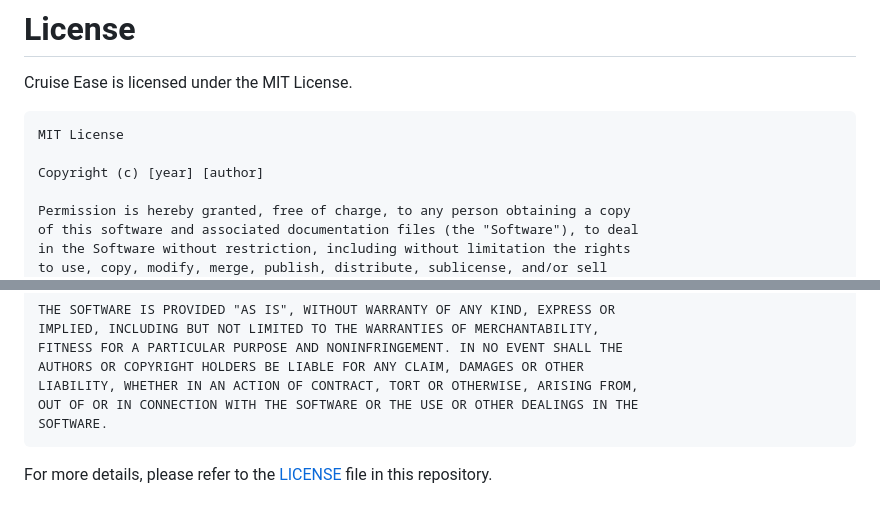
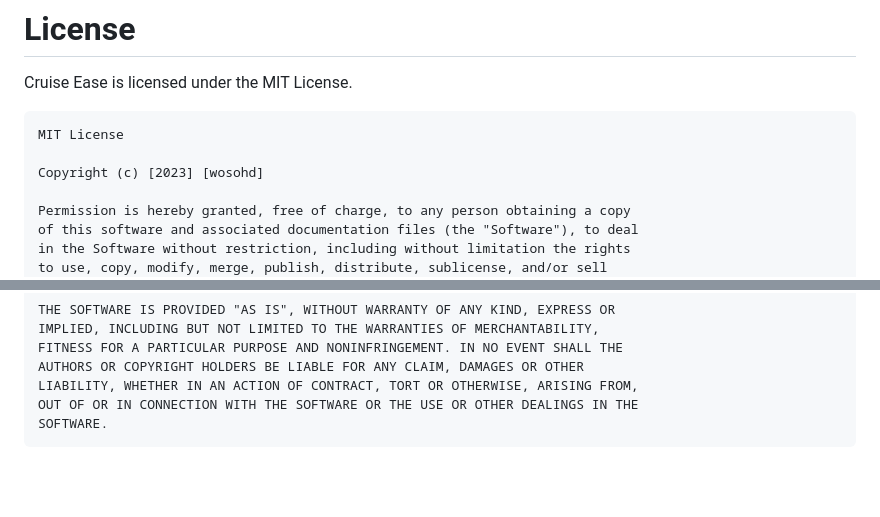
Before and after one commit to wosohd/Cruise_Ease, a Markdown page: README.md, 2 parts joined by grey strips. GitHub-like rendering; blank space fills up the shorter version.

````diff
--- a/README.md
+++ b/README.md
@@ -124,7 +124,7 @@ Cruise Ease is licensed under the MIT License.
 ```
 MIT License
 
-Copyright (c) [year] [author]
+Copyright (c) [2023] [wosohd]
 
 Permission is hereby granted, free of charge, to any person obtaining a copy
 of this software and associated documentation files (the "Software"), to deal
@@ -144,5 +144,3 @@ LIABILITY, WHETHER IN AN ACTION OF CONTRACT, TORT OR OTHERWISE, ARISING FROM,
 OUT OF OR IN CONNECTION WITH THE SOFTWARE OR THE USE OR OTHER DEALINGS IN THE
 SOFTWARE.
 ```
-
-For more details, please refer to the [LICENSE](LICENSE) file in this repository.
````
